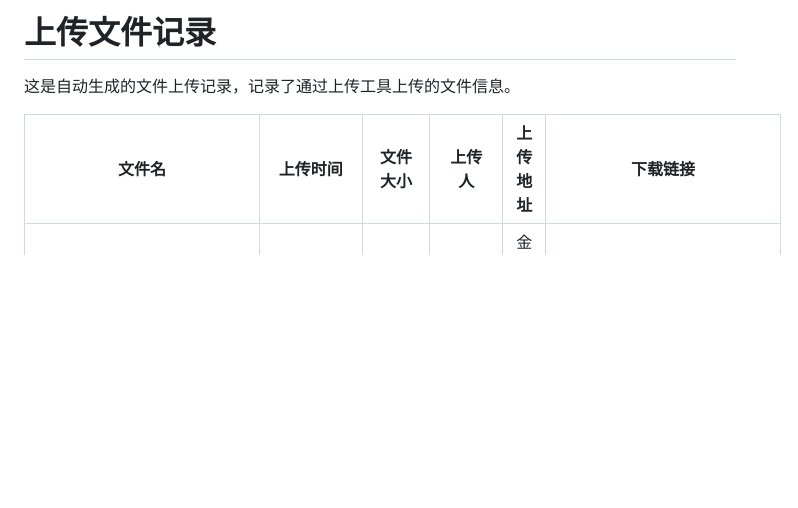
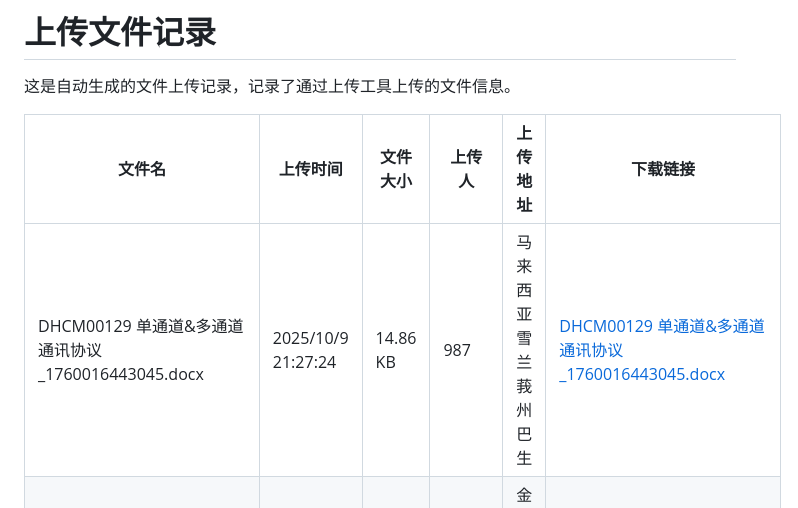
Before and after one commit to muziyangg/Hugo-Upload, a Markdown page: content/post/上传文件记录.md, the part around one of its changes. Drawn GitHub-style; blank space fills up the shorter version.

```diff
--- a/content/post/上传文件记录.md
+++ b/content/post/上传文件记录.md
@@ -19,6 +19,7 @@ tags: []
 
 | 文件名 | 上传时间 | 文件大小 | 上传人 | 上传地址 | 下载链接 |
 |------|------|------|------|------|------|
+| DHCM00129 单通道&多通道通讯协议_1760016443045.docx | 2025/10/9 21:27:24 | 14.86 KB | 987 | 马来西亚雪兰莪州 巴生 | [DHCM00129 单通道&多通道通讯协议_1760016443045.docx](https://hugoupload.717170.xyz/src/upload/assets/DHCM00129%20单通道&多通道通讯协议_1760016443045.docx) |
 | DHCM00129 单通道&多通道通讯协议_1760015746095.docx | 2025/10/9 21:15:47 | 14.86 KB | 987 | 金沙萨 金夏沙 | [DHCM00129 单通道&多通道通讯协议_1760015746095.docx](https://hugoupload.717170.xyz/src/upload/assets/DHCM00129%20单通道&多通道通讯协议_1760015746095.docx) |
 | DHCM00129 单通道&多通道通讯协议_1760014770985.docx | 2025/10/9 20:59:32 | 14.86 KB | 123 | 金沙萨 金夏沙 | [DHCM00129 单通道&多通道通讯协议_1760014770985.docx](https://hugoupload.717170.xyz/src/upload/assets/DHCM00129%20单通道&多通道通讯协议_1760014770985.docx) |
 | test-file-rename_1759998831844.txt | 2025/10/9 16:33:53 | 45 Bytes | Test User | - | [test-file-rename_1759998831844.txt](https://hugoupload.717170.xyz/src/upload/assets/test-file-rename_1759998831844.txt) |
```
Also changed, not shown: other parts of content/post/上传文件记录.md (+1 -1 lines).
